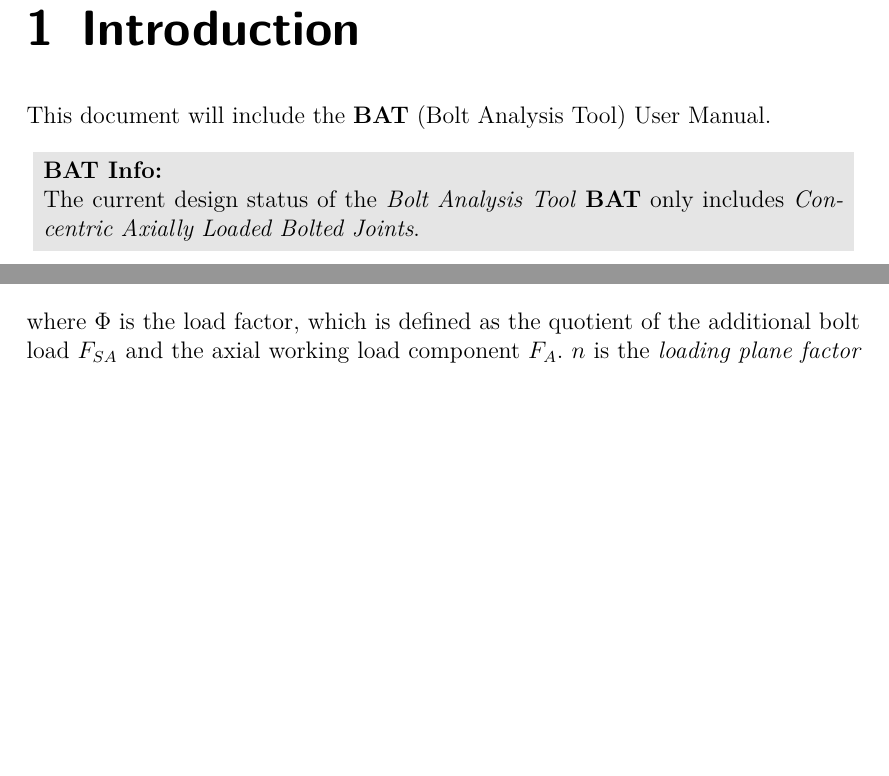
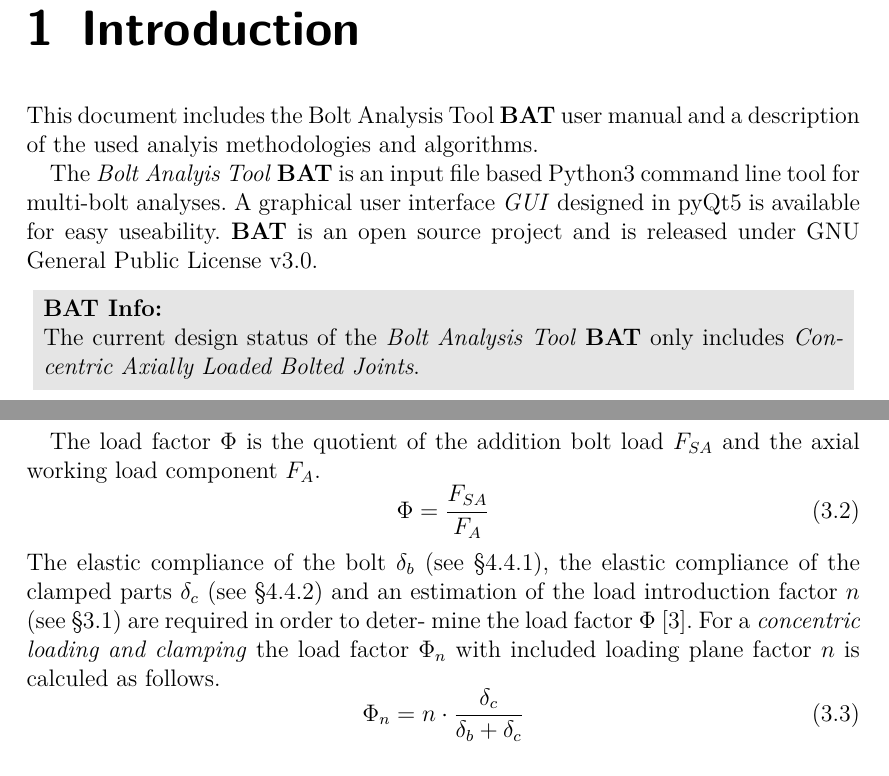
Before and after one commit to misams/BAT, a LaTeX document (BAT/doc/BAT_doc/LaTex/BAT_UserManual.tex, which reads BAT/doc/BAT_doc/LaTex/chapter/00_intro.tex): two parts of pages 7 and 9 of 25 before the commit and two parts of pages 7 and 10 of 27 after it, joined at a grey line, cut so that both start at the same text, the shorter picture padded with empty space. Compiled offline with pdfLaTeX.

Commit message:
doc updated

```diff
--- a/BAT/doc/BAT_doc/LaTex/chapter/00_intro.tex
+++ b/BAT/doc/BAT_doc/LaTex/chapter/00_intro.tex
@@ -1,5 +1,12 @@
 \chapter{Introduction}
-This document will include the \textbf{BAT} (Bolt Analysis Tool) User Manual.
+This document includes the Bolt Analysis Tool \textbf{BAT} user manual and a description of the
+used analyis methodologies and algorithms.
+
+The \emph{Bolt Analyis Tool} \textbf{BAT} is an input file based \href{https://www.python.org}{Python3}
+command line tool for multi-bolt analyses. A graphical user interface \emph{GUI} designed in
+\href{https://pypi.org/project/PyQt5/}{pyQt5} is available for easy useability.
+\textbf{BAT} is an open source project and is released
+under \href{https://www.gnu.org/licenses/gpl-3.0.txt}{GNU General Public License v3.0}.
 \begin{colbox}{BAT Info:}
   The current design status of the \emph{Bolt Analysis Tool} \textbf{BAT} only includes
   \emph{Concentric Axially Loaded Bolted Joints}.
@@ -49,5 +56,3 @@ The \emph{additional axial bolt load} $F_{SA}$ and the \emph{additional axial pl
   F_{SA} = n \Phi F_A, \qquad F_{PA} = (1-n \Phi) F_A
   \label{equ:FSA_FPA}
 \end{equation}
-where $\Phi$ is the load factor, which is defined as the quotient of the additional bolt load $F_{SA}$
-and the axial working load component $F_A$. $n$ is the \emph{loading plane factor} and is crucial
@@ -57 +65,15 @@ $F_S$ is the maximum bolt load.
+The load factor $\Phi$ is the quotient of the addition bolt load $F_{SA}$ and the axial working load
+component $F_A$.
+\begin{equation}
+  \Phi = \frac{F_{SA}}{F_A}
+\end{equation}
+The elastic compliance of the bolt $\delta_b$ (see §\ref{ssec:compl_bolts}), the elastic
+compliance of the clamped parts $\delta_c$ (see §\ref{ssec:compl_cp}) and an estimation
+of the load introduction factor $n$ (see §\ref{sec:n}) are required in order to deter-
+mine the load factor $\Phi$ \cite{VDI2230_1}. For a \emph{concentric loading and clamping} the
+load factor $\Phi_n$ with included loading plane factor $n$ is calculed as follows.
+\begin{equation}
+  \Phi_n = n \cdot \frac{\delta_c}{\delta_b+\delta_c}
+\end{equation}
+
 \section{Loading Plane Factor}
```
Also changed, not shown: BAT/doc/BAT_doc/LaTex/chapter/05_torque_table.tex (+1 -1 lines), BAT/doc/BAT_doc/LaTex/chapter/titlepage.tex (+1 -1 lines), BAT/doc/BAT_doc/LaTex/BAT_UserManual.pdf, BAT/doc/BAT_doc/LaTex/chapter/00_intro.tex (15 more changed lines), 1 other file.
